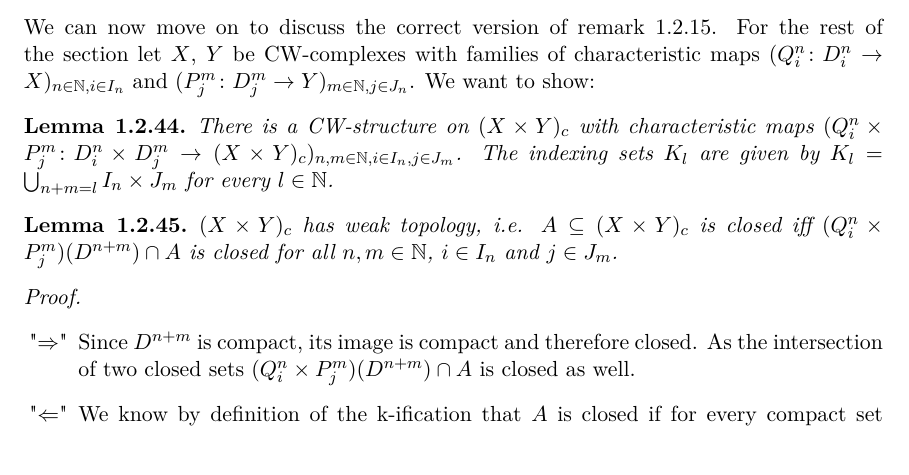
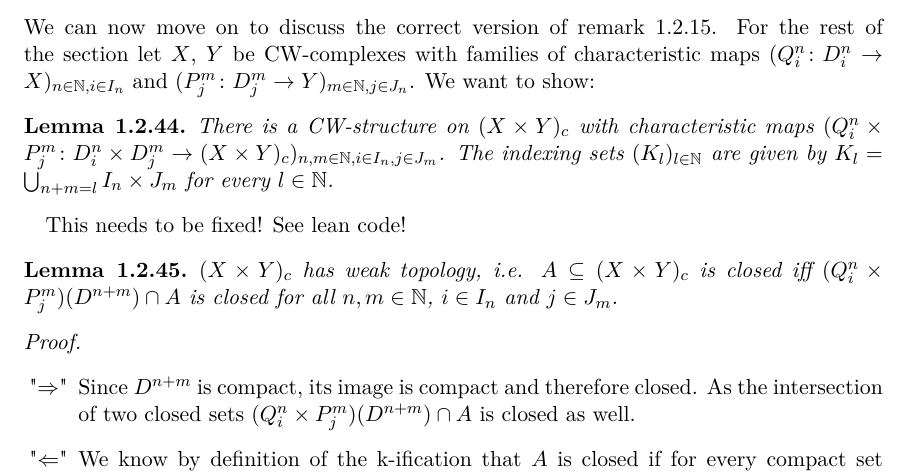
Before and after one commit to scholzhannah/CWComplexes, a LaTeX thesis (Latex/Thesis/thesis.tex, which reads Latex/Thesis/chapter_mathematics/section_constructions/subsection_product/subsubsection_product.tex): part of page 22 of 27, cut so that both start at the same text. Compiled offline with pdfLaTeX.

Commit message:
got ´to an acceptable point with the product

```diff
--- a/Latex/Thesis/chapter_mathematics/section_constructions/subsection_product/subsubsection_product.tex
+++ b/Latex/Thesis/chapter_mathematics/section_constructions/subsection_product/subsubsection_product.tex
@@ -6,8 +6,10 @@ We want to show:
 
 \begin{lem}
     There is a CW-structure on $(X \times Y)_c$ with characteristic maps $(Q_i^n \times P_j^m \colon D_i^n \times D_j^m \to (X \times Y)_c)_{n,m \in \bN,i \in I_n,j \in J_m}$.
-    The indexing sets $K_l$ are given by $K_l = \bigcup_{n + m = l}I_n \times J_m$ for every $l \in \bN$.
+    The indexing sets $(K_l)_{l \in \bN}$ are given by $K_l = \bigcup_{n + m = l}I_n \times J_m$ for every $l \in \bN$.
 \end{lem}
+
+This needs to be fixed! See lean code!
 
 \begin{lem}
     $(X \times Y)_c$ has weak topology,
```
Also changed, not shown: Latex/Thesis/thesis.pdf, 3 other files.
